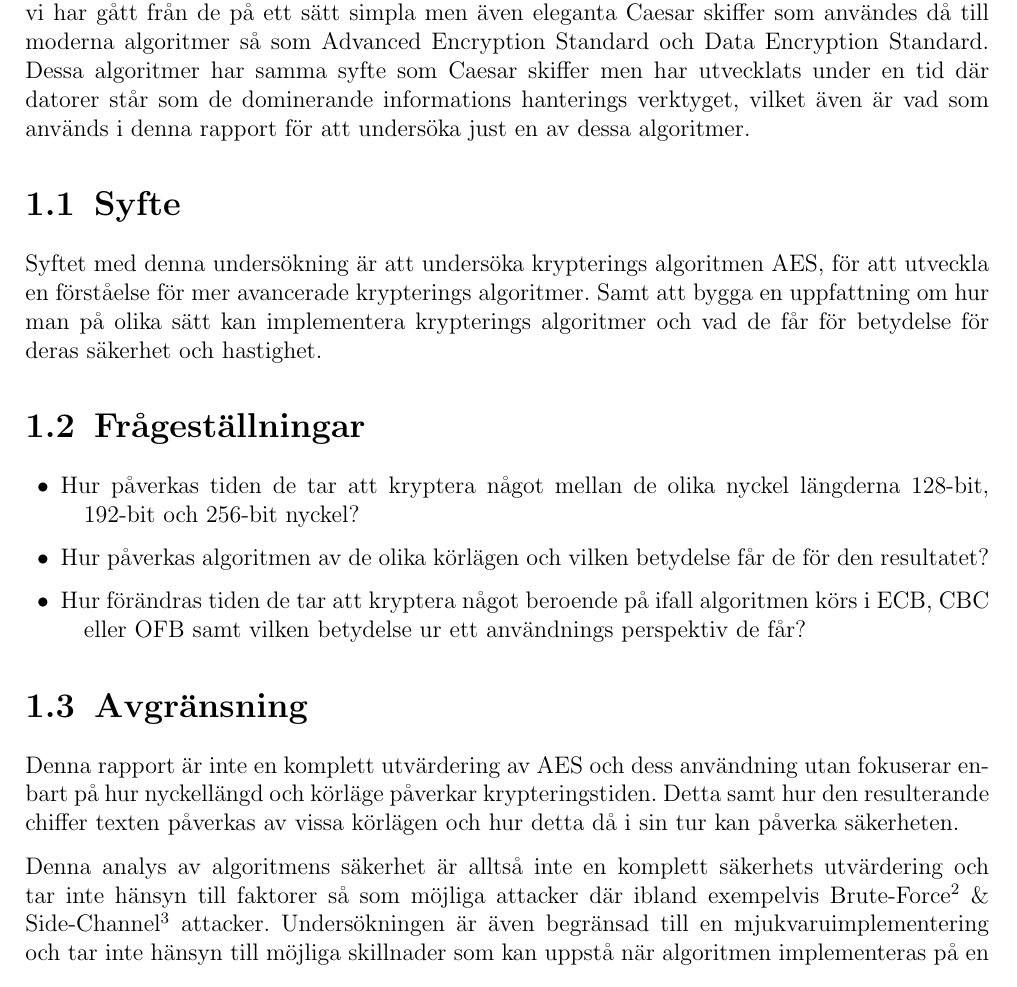
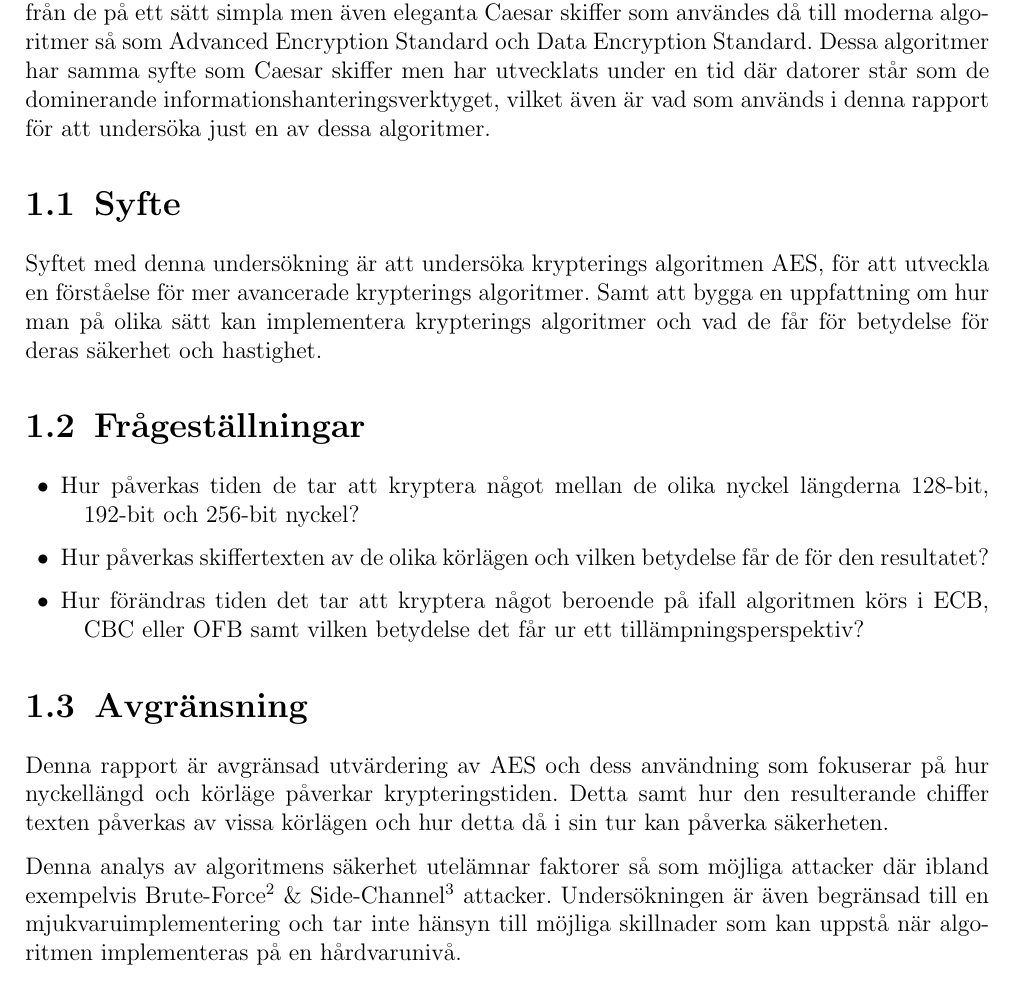
Before and after one commit to Glindeb/AES-Python, a LaTeX document (Documentation/Rapport/Main.tex, which reads Documentation/Rapport/Introduction.tex): part of page 7 of 17, cut so that both start at the same text. Compiled offline with pdfLaTeX.

Commit message:
fixed some things

```diff
--- a/Documentation/Rapport/Introduction.tex
+++ b/Documentation/Rapport/Introduction.tex
@@ -7,7 +7,7 @@ Caesar använde de vi idag kallar Caesar skiffer för att skicka hemliga meddela
 Sedan dess har kryptografi självklart utvecklats enormt och vi har gått från de på ett sätt simpla men
 även eleganta Caesar skiffer som användes då till moderna algoritmer så som \acrlong{aes} och \acrlong{des}.
 Dessa algoritmer har samma syfte som Caesar skiffer men har utvecklats under en tid där datorer står som
-de dominerande informations hanterings verktyget, vilket även är vad som används i denna rapport för att
+de dominerande informationshanteringsverktyget, vilket även är vad som används i denna rapport för att
 undersöka just en av dessa algoritmer.
 
 \section{Syfte} % Mostly clear but might need some refinement
@@ -23,21 +23,20 @@ hastighet.
     \item Hur påverkas tiden de tar att kryptera något mellan de olika nyckel längderna 128-bit,
           192-bit och 256-bit nyckel?
 
-    \item Hur påverkas algoritmen av de olika körlägen och vilken betydelse får de för den resultatet?
+    \item Hur påverkas skiffertexten av de olika körlägen och vilken betydelse får de för den resultatet?
 
-    \item Hur förändras tiden de tar att kryptera något beroende på ifall algoritmen körs i
-          \acrshort{ecb}, \acrshort{cbc} eller \acrshort{ofb} samt vilken betydelse ur ett
-          användnings perspektiv de får?
+    \item Hur förändras tiden det tar att kryptera något beroende på ifall algoritmen körs i
+          \acrshort{ecb}, \acrshort{cbc} eller \acrshort{ofb} samt vilken betydelse det får ur ett
+          tillämpningsperspektiv?
 \end{itemize}
 
 \section{Avgränsning} % Mostly clear but might need some refinement and reformulating
 
-Denna rapport är inte en komplett utvärdering av \acrshort{aes} och dess användning utan fokuserar
-enbart på hur nyckellängd och körläge påverkar krypteringstiden. Detta samt hur den resulterande
+Denna rapport är avgränsad utvärdering av \acrshort{aes} och dess användning som fokuserar
+ på hur nyckellängd och körläge påverkar krypteringstiden. Detta samt hur den resulterande
 chiffer texten påverkas av vissa körlägen och hur detta då i sin tur kan påverka säkerheten. \par
 
-Denna analys av algoritmens säkerhet är alltså inte en komplett säkerhets utvärdering och tar inte
-hänsyn till faktorer så som möjliga attacker där ibland exempelvis Brute-Force\footfullcite{kumar2011investigations}
+Denna analys av algoritmens säkerhet utelämnar faktorer så som möjliga attacker där ibland exempelvis Brute-Force\footfullcite{kumar2011investigations}
 \& Side-Channel\footfullcite{10.1007/978-3-642-04138-9_8} attacker. Undersökningen är även
 begränsad till en mjukvaruimplementering och tar inte hänsyn till möjliga skillnader som kan uppstå
 när algoritmen implementeras på en hårdvarunivå.
```
Also changed, not shown: 4 other files.
